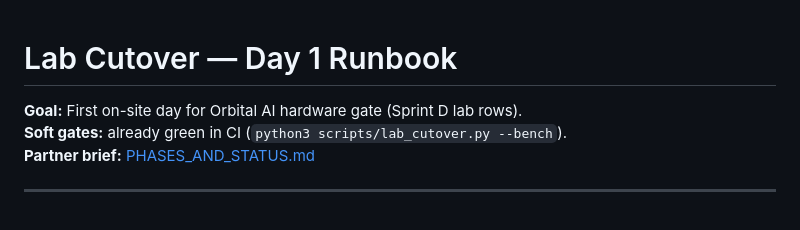
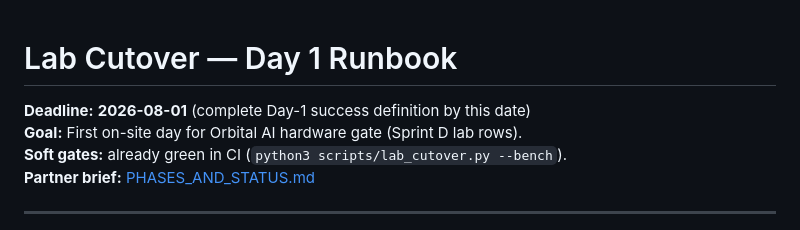
Before and after one commit to ugobe007/Orbital_AI, a Markdown page: docs/LAB_CUTOVER_DAY1.md, the part around the change. Drawn GitHub-style.

Commit message:
Set lab cutover deadline to 2026-08-01.
Co-authored-by: Cursor <cursoragent@cursor.com>

```diff
--- a/docs/LAB_CUTOVER_DAY1.md
+++ b/docs/LAB_CUTOVER_DAY1.md
@@ -1,5 +1,6 @@
 # Lab Cutover — Day 1 Runbook
 
+**Deadline:** **2026-08-01** (complete Day-1 success definition by this date)
 **Goal:** First on-site day for Orbital AI hardware gate (Sprint D lab rows).
 **Soft gates:** already green in CI (`python3 scripts/lab_cutover.py --bench`).
 **Partner brief:** [PHASES_AND_STATUS.md](./PHASES_AND_STATUS.md)
```
Also changed, not shown: docs/PHASES_AND_STATUS.md (+2 -2 lines).
